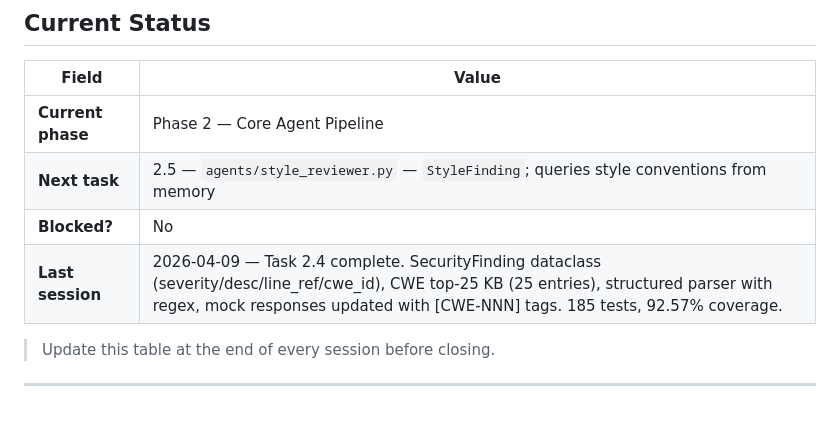
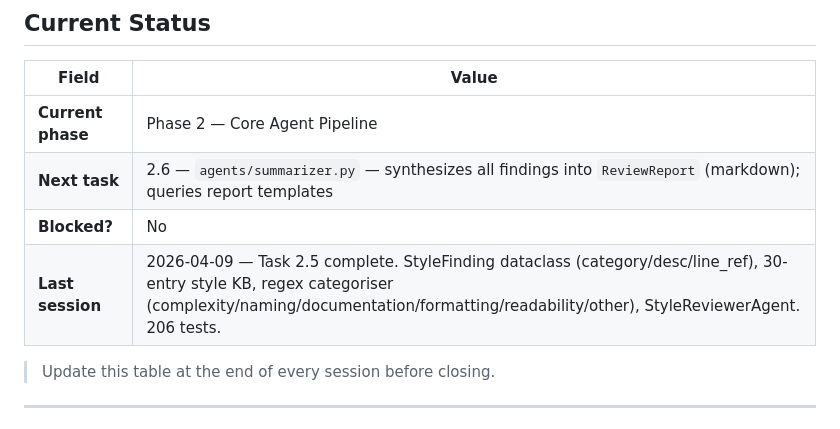
Before and after one commit to rajo69/chronoagent, a Markdown page: CLAUDE.md, the part around the change. GitHub-like rendering.

Commit message:
chore(docs): update session status — task 2.5 complete, next 2.6
Co-Authored-By: Claude Sonnet 4.6 <noreply@anthropic.com>

```diff
--- a/CLAUDE.md
+++ b/CLAUDE.md
@@ -9,9 +9,9 @@
 | Field | Value |
 |-------|-------|
 | **Current phase** | Phase 2 — Core Agent Pipeline |
-| **Next task** | 2.5 — `agents/style_reviewer.py` — `StyleFinding`; queries style conventions from memory |
+| **Next task** | 2.6 — `agents/summarizer.py` — synthesizes all findings into `ReviewReport` (markdown); queries report templates |
 | **Blocked?** | No |
-| **Last session** | 2026-04-09 — Task 2.4 complete. SecurityFinding dataclass (severity/desc/line_ref/cwe_id), CWE top-25 KB (25 entries), structured parser with regex, mock responses updated with [CWE-NNN] tags. 185 tests, 92.57% coverage. |
+| **Last session** | 2026-04-09 — Task 2.5 complete. StyleFinding dataclass (category/desc/line_ref), 30-entry style KB, regex categoriser (complexity/naming/documentation/formatting/readability/other), StyleReviewerAgent. 206 tests. |
 
 > Update this table at the end of every session before closing.
 
```
